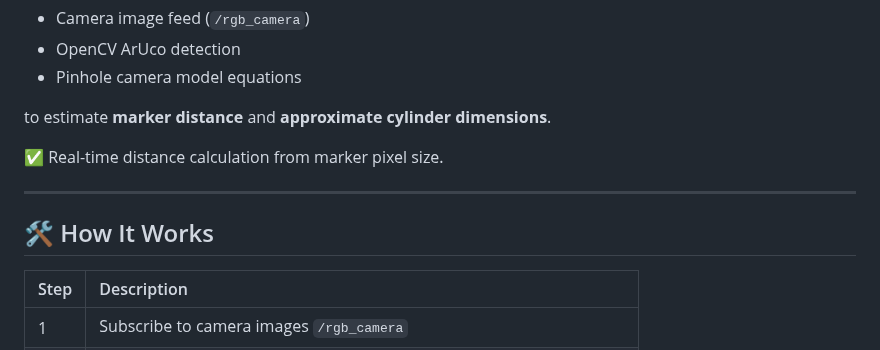
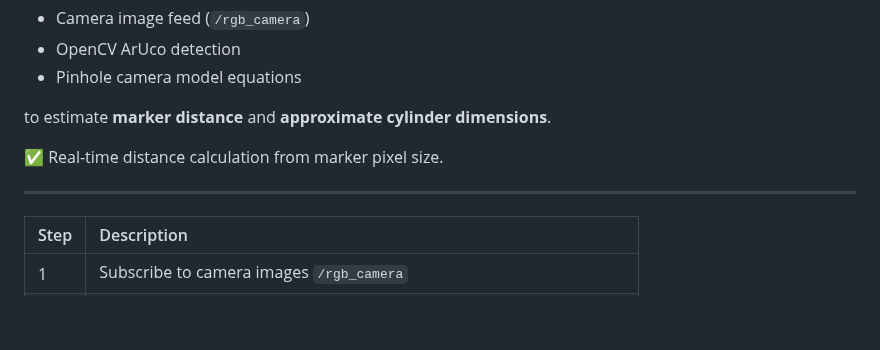
Before and after one commit to vijayramsriram/RAS-SES-598-Space-Robotics-and-AI, a Markdown page: assignments/terrain_mapping_drone_control/README.md, the part around one of its changes. Rendered like a GitHub page; blank space fills up the shorter version.

```diff
--- a/assignments/terrain_mapping_drone_control/README.md
+++ b/assignments/terrain_mapping_drone_control/README.md
@@ -42,8 +42,6 @@ to estimate **marker distance** and **approximate cylinder dimensions**.
 
 ---
 
-## 🛠️ How It Works
-
 | Step | Description |
 |:-----|:------------|
 | 1 | Subscribe to camera images `/rgb_camera` |
```
Also changed, not shown: other parts of assignments/terrain_mapping_drone_control/README.md (+3 -0 lines).
